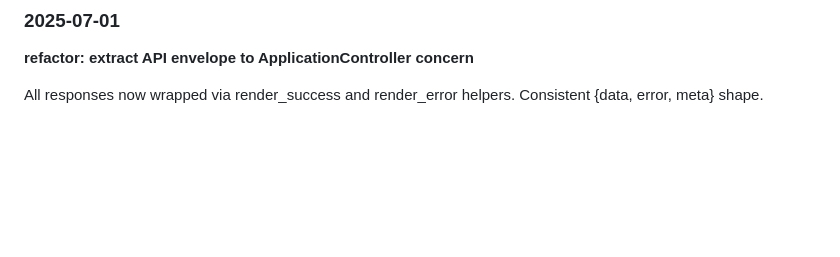
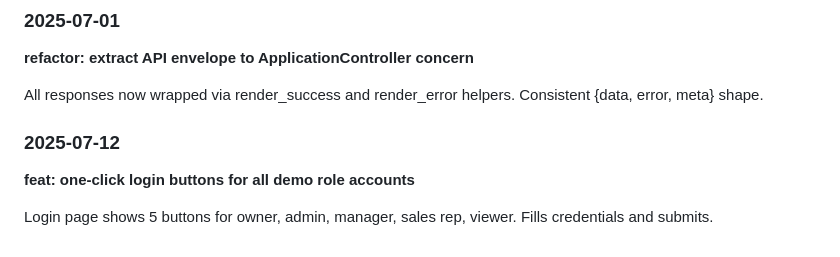
Before and after one commit to khanevan497/enterprise-crm, a Markdown page: CHANGELOG.md, the part around the change. Drawn GitHub-style; blank space fills up the shorter version.

Commit message:
feat: one-click login buttons for all demo role accounts

```diff
--- a/CHANGELOG.md
+++ b/CHANGELOG.md
@@ -121,3 +121,9 @@ AuthContext now checks token expiry on each request. Automatically logs out and
 **refactor: extract API envelope to ApplicationController concern**
 
 All responses now wrapped via render_success and render_error helpers. Consistent {data, error, meta} shape.
+
+### 2025-07-12
+
+**feat: one-click login buttons for all demo role accounts**
+
+Login page shows 5 buttons for owner, admin, manager, sales rep, viewer. Fills credentials and submits.
```
